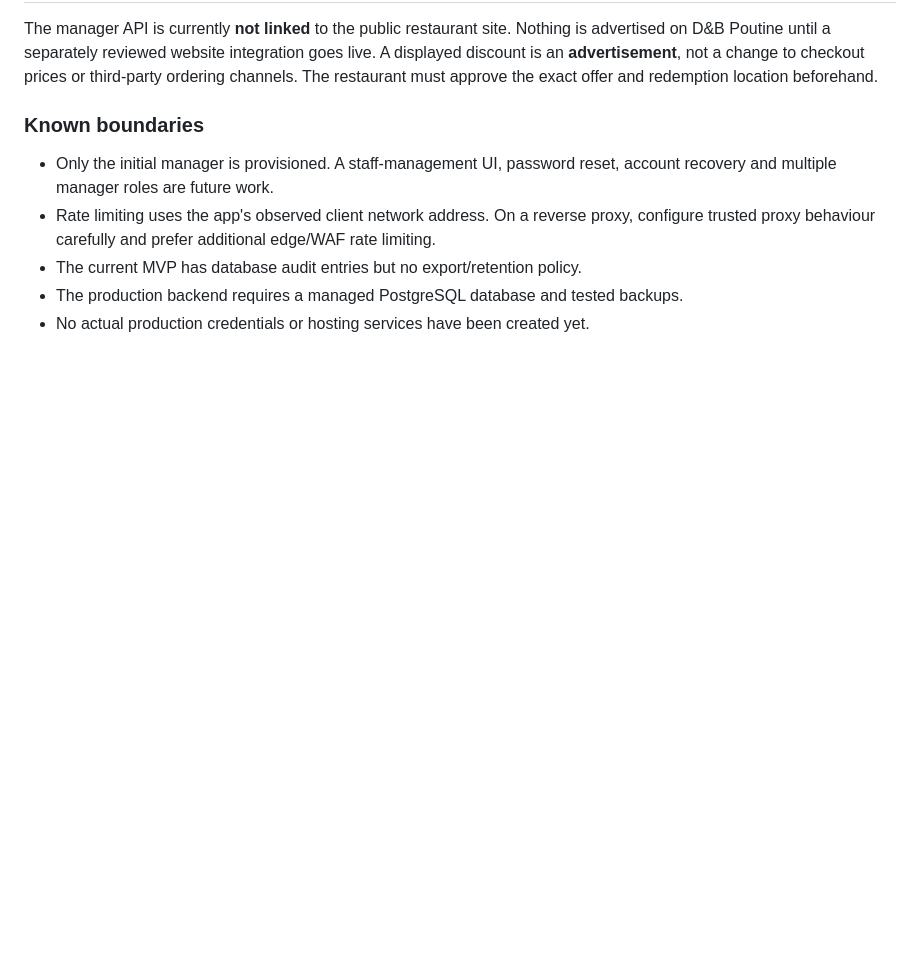
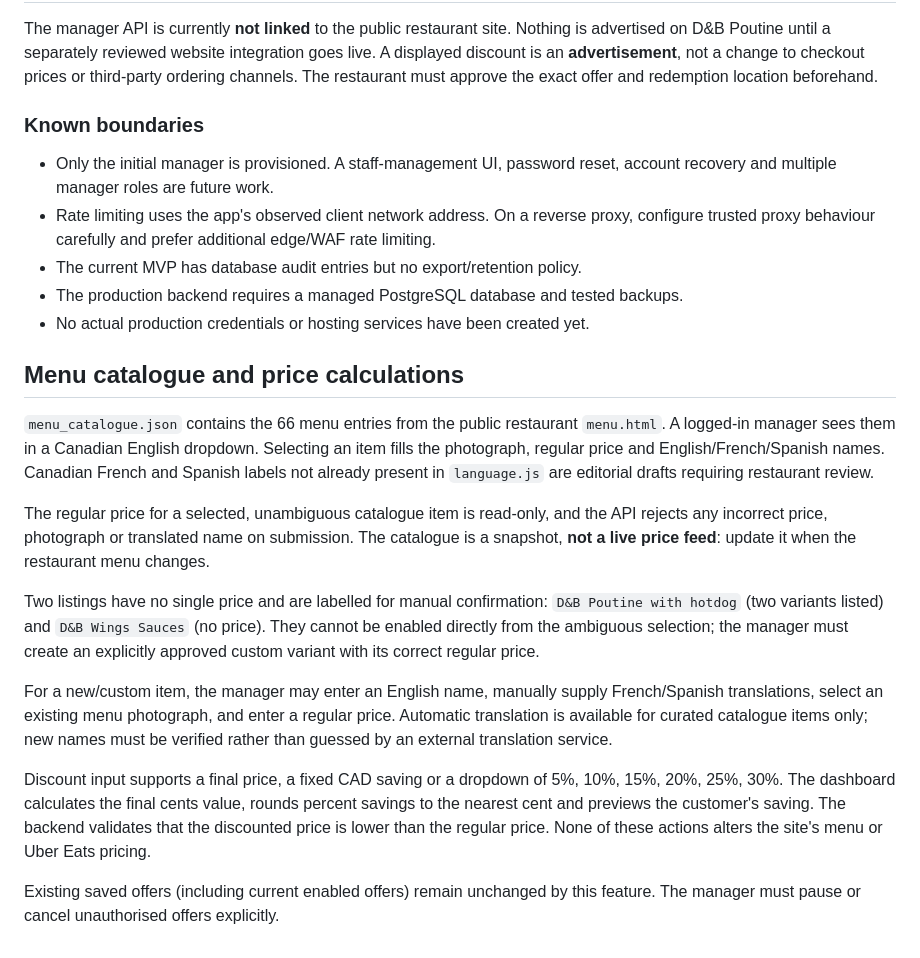
Before and after one commit to Sisu-DTH/DB-Pooutine, a Markdown page: promotions-manager/README.md, the part around the change. GitHub-like rendering; blank space fills up the shorter version.

Commit message:
Document sourced menu pricing, verified translations and discount input options

```diff
--- a/promotions-manager/README.md
+++ b/promotions-manager/README.md
@@ -59,3 +59,18 @@ The manager API is currently **not linked** to the public restaurant site. Nothi
 - The current MVP has database audit entries but no export/retention policy.
 - The production backend requires a managed PostgreSQL database and tested backups.
 - No actual production credentials or hosting services have been created yet.
+
+
+## Menu catalogue and price calculations
+
+`menu_catalogue.json` contains the 66 menu entries from the public restaurant `menu.html`. A logged-in manager sees them in a Canadian English dropdown. Selecting an item fills the photograph, regular price and English/French/Spanish names. Canadian French and Spanish labels not already present in `language.js` are editorial drafts requiring restaurant review.
+
+The regular price for a selected, unambiguous catalogue item is read-only, and the API rejects any incorrect price, photograph or translated name on submission. The catalogue is a snapshot, **not a live price feed**: update it when the restaurant menu changes.
+
+Two listings have no single price and are labelled for manual confirmation: `D&B Poutine with hotdog` (two variants listed) and `D&B Wings Sauces` (no price). They cannot be enabled directly from the ambiguous selection; the manager must create an explicitly approved custom variant with its correct regular price.
+
+For a new/custom item, the manager may enter an English name, manually supply French/Spanish translations, select an existing menu photograph, and enter a regular price. Automatic translation is available for curated catalogue items only; new names must be verified rather than guessed by an external translation service.
+
+Discount input supports a final price, a fixed CAD saving or a dropdown of 5%, 10%, 15%, 20%, 25%, 30%. The dashboard calculates the final cents value, rounds percent savings to the nearest cent and previews the customer's saving. The backend validates that the discounted price is lower than the regular price. None of these actions alters the site's menu or Uber Eats pricing.
+
+Existing saved offers (including current enabled offers) remain unchanged by this feature. The manager must pause or cancel unauthorised offers explicitly.
```
